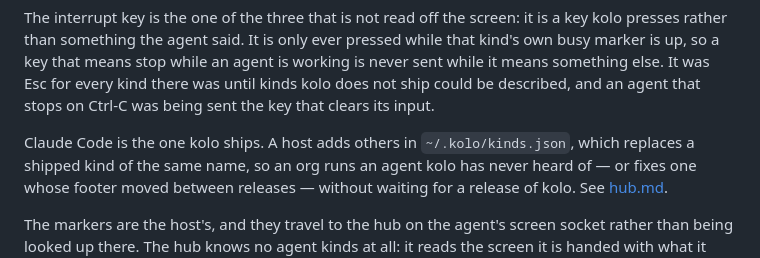
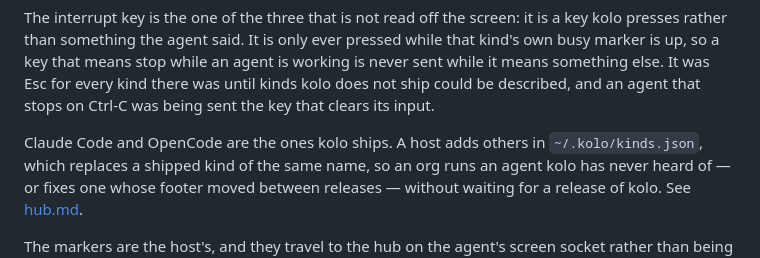
Before and after one commit to whosgotch/kolo, a Markdown page: docs/architecture.md, the part around the change. Drawn GitHub-style.

Commit message:
docs: opencode is the second kind kolo ships

```diff
--- a/docs/architecture.md
+++ b/docs/architecture.md
@@ -153,7 +153,8 @@ is working is never sent while it means something else. It was Esc for every kin
 there was until kinds kolo does not ship could be described, and an agent that
 stops on Ctrl-C was being sent the key that clears its input.
 
-Claude Code is the one kolo ships. A host adds others in `~/.kolo/kinds.json`,
+Claude Code and OpenCode are the ones kolo ships. A host adds others in
+`~/.kolo/kinds.json`,
 which replaces a shipped kind of the same name, so an org runs an agent kolo has
 never heard of — or fixes one whose footer moved between releases — without
 waiting for a release of kolo. See [hub.md](hub.md#which-agents).
```
Also changed, not shown: docs/hub.md (+3 -3 lines).
